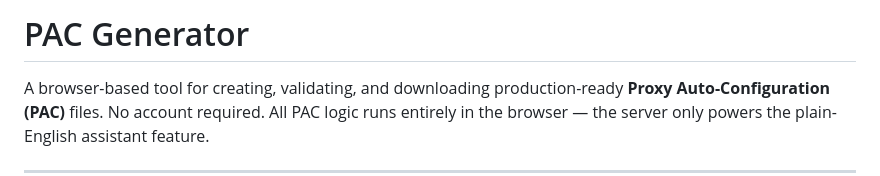
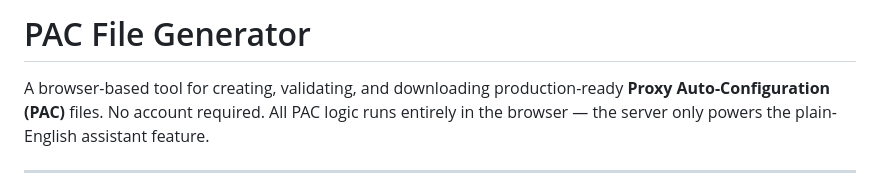
Before and after one commit to mohit-soni1/PAC, a Markdown page: README.md, the part around the change. GitHub-like rendering.

```diff
--- a/README.md
+++ b/README.md
@@ -1,4 +1,4 @@
-# PAC Generator
+# PAC File Generator
 
 A browser-based tool for creating, validating, and downloading production-ready **Proxy Auto-Configuration (PAC)** files. No account required. All PAC logic runs entirely in the browser — the server only powers the plain-English assistant feature.
 
```
